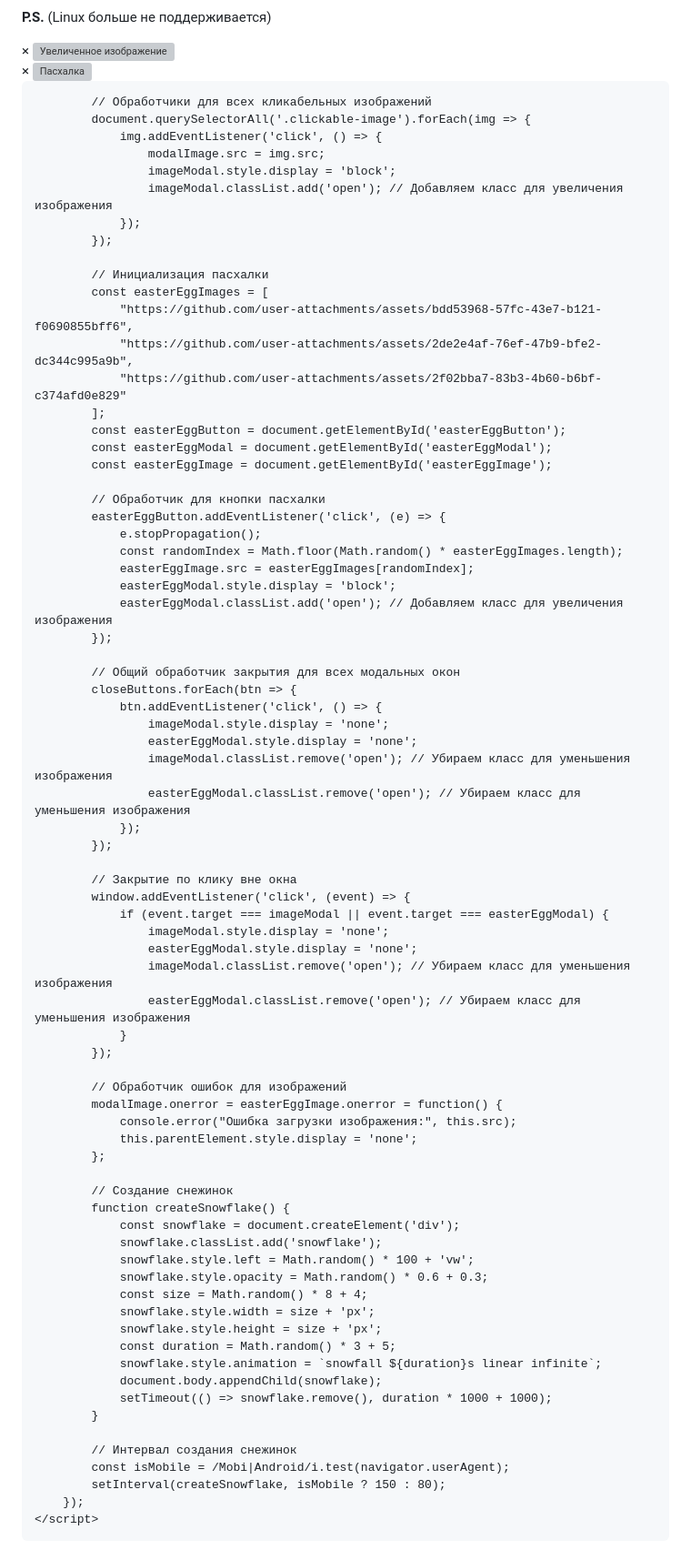
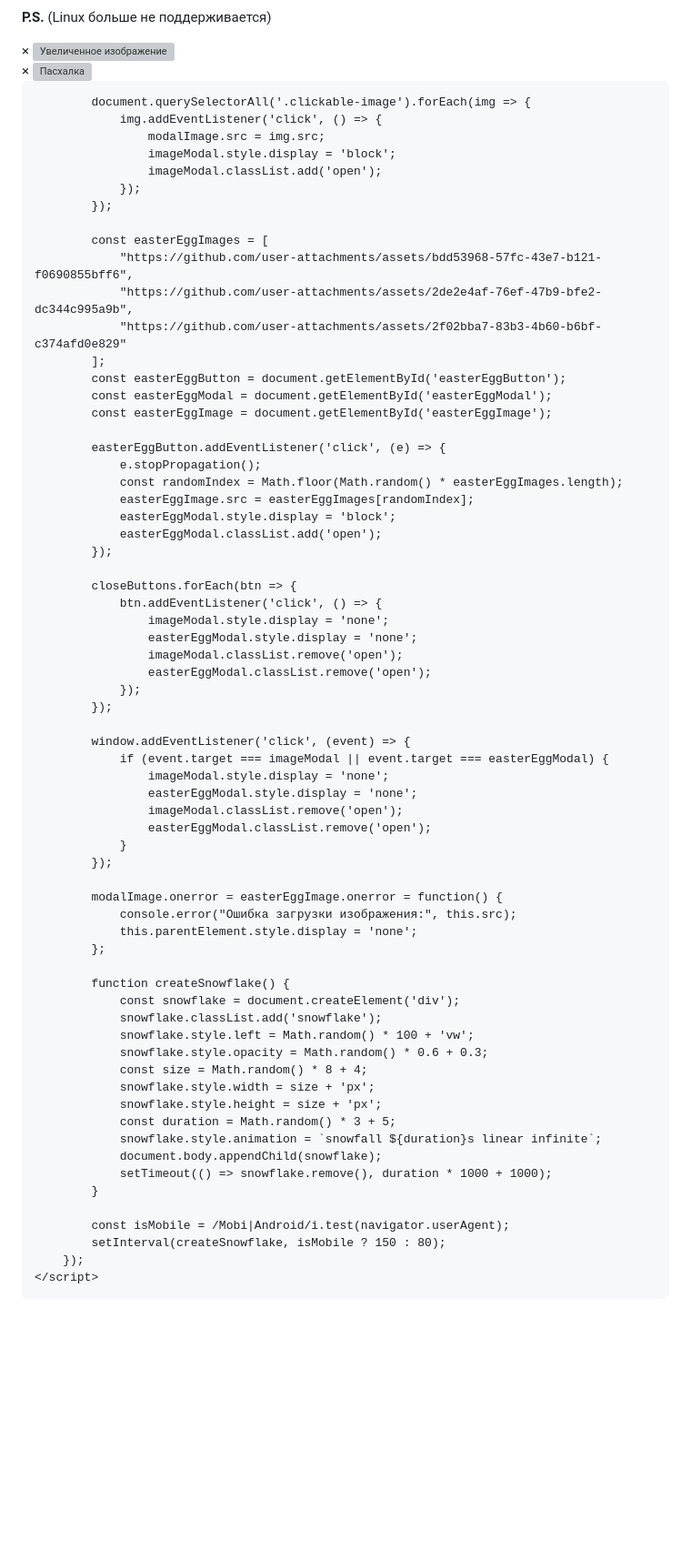
Before and after one commit to MramorLomai/FrostLine_WebGL, a Markdown page: README.md, the part around one of its changes. Shown at 91% size. Drawn GitHub-style; blank space fills up the shorter version; grey boxes are pictures that could not be loaded.

```diff
--- a/README.md
+++ b/README.md
@@ -183,21 +196,18 @@
     </div>
     <script>
         document.addEventListener('DOMContentLoaded', () => {
-            // Инициализация модального окна для изображений
             const imageModal = document.getElementById('imageModal');
             const modalImage = document.getElementById('modalImage');
             const closeButtons = document.querySelectorAll('.close');
 
-            // Обработчики для всех кликабельных изображений
             document.querySelectorAll('.clickable-image').forEach(img => {
                 img.addEventListener('click', () => {
                     modalImage.src = img.src;
                     imageModal.style.display = 'block';
-                    imageModal.classList.add('open'); // Добавляем класс для увеличения изображения
+                    imageModal.classList.add('open');
                 });
             });
 
-            // Инициализация пасхалки
             const easterEggImages = [
                 "https://github.com/user-attachments/assets/bdd53968-57fc-43e7-b121-f0690855bff6",
                 "https://github.com/user-attachments/assets/2de2e4af-76ef-47b9-bfe2-dc344c995a9b",
@@ -207,42 +217,37 @@
             const easterEggModal = document.getElementById('easterEggModal');
             const easterEggImage = document.getElementById('easterEggImage');
 
-            // Обработчик для кнопки пасхалки
             easterEggButton.addEventListener('click', (e) => {
                 e.stopPropagation();
                 const randomIndex = Math.floor(Math.random() * easterEggImages.length);
                 easterEggImage.src = easterEggImages[randomIndex];
                 easterEggModal.style.display = 'block';
-                easterEggModal.classList.add('open'); // Добавляем класс для увеличения изображения
+                easterEggModal.classList.add('open');
             });
 
-            // Общий обработчик закрытия для всех модальных окон
             closeButtons.forEach(btn => {
                 btn.addEventListener('click', () => {
                     imageModal.style.display = 'none';
                     easterEggModal.style.display = 'none';
-                    imageModal.classList.remove('open'); // Убираем класс для уменьшения изображения
-                    easterEggModal.classList.remove('open'); // Убираем класс для уменьшения изображения
+                    imageModal.classList.remove('open');
+                    easterEggModal.classList.remove('open');
                 });
             });
 
-            // Закрытие по клику вне окна
             window.addEventListener('click', (event) => {
                 if (event.target === imageModal || event.target === easterEggModal) {
                     imageModal.style.display = 'none';
                     easterEggModal.style.display = 'none';
-                    imageModal.classList.remove('open'); // Убираем класс для уменьшения изображения
-                    easterEggModal.classList.remove('open'); // Убираем класс для уменьшения изображения
+                    imageModal.classList.remove('open');
+                    easterEggModal.classList.remove('open');
                 }
             });
 
-            // Обработчик ошибок для изображений
             modalImage.onerror = easterEggImage.onerror = function() {
                 console.error("Ошибка загрузки изображения:", this.src);
                 this.parentElement.style.display = 'none';
             };
 
-            // Создание снежинок
             function createSnowflake() {
                 const snowflake = document.createElement('div');
                 snowflake.classList.add('snowflake');
@@ -257,7 +262,6 @@
                 setTimeout(() => snowflake.remove(), duration * 1000 + 1000);
             }
 
-            // Интервал создания снежинок
             const isMobile = /Mobi|Android/i.test(navigator.userAgent);
             setInterval(createSnowflake, isMobile ? 150 : 80);
         });
```
Also changed, not shown: other parts of README.md (+15 -2 lines).
